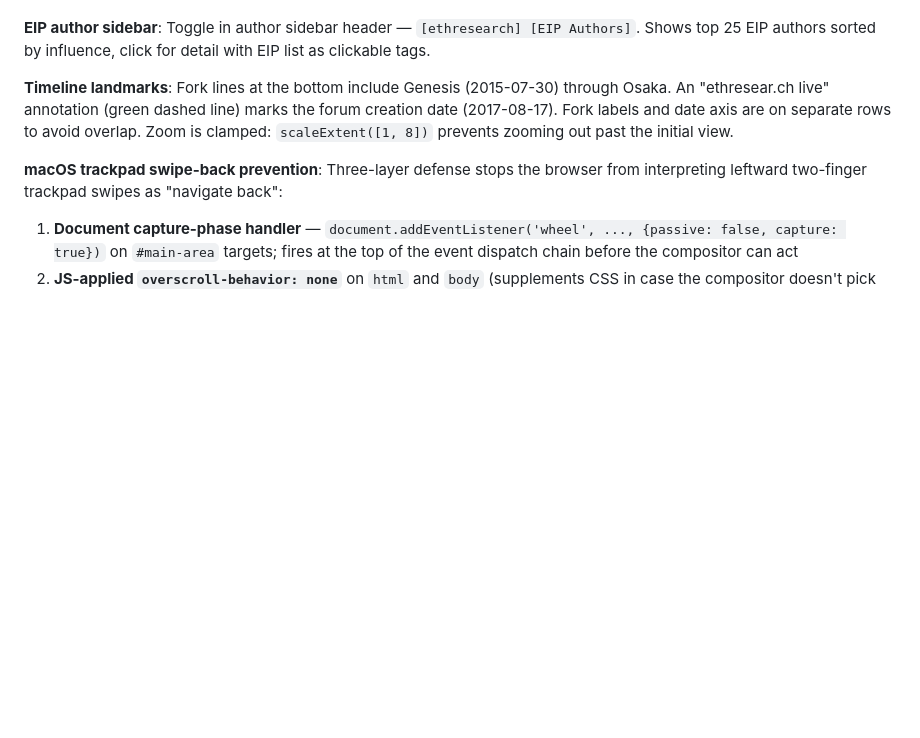
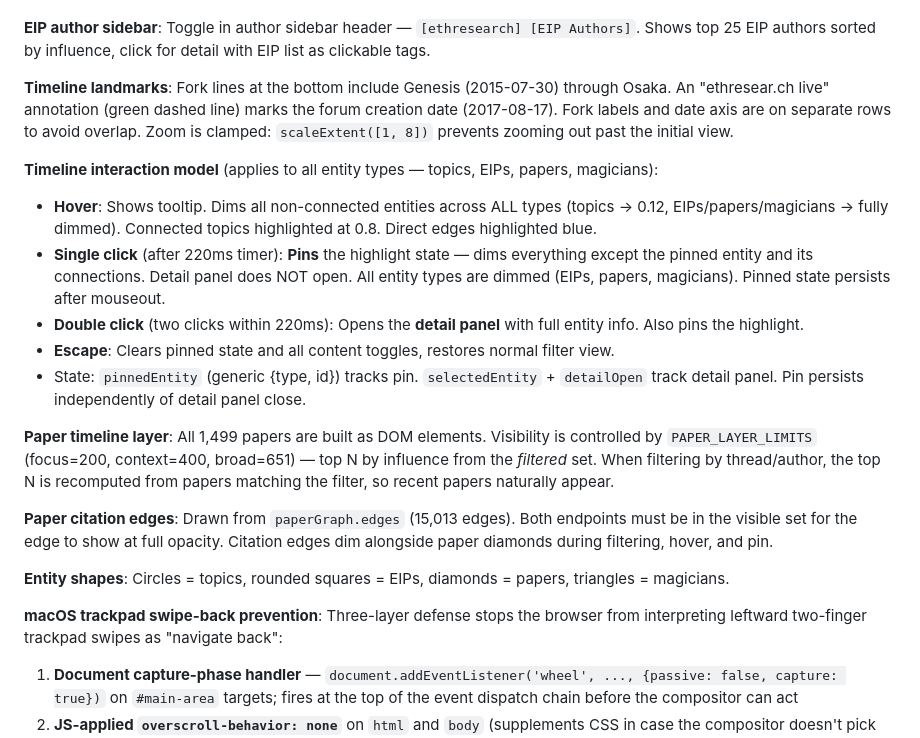
Before and after one commit to fradamt/evolution-map, a Markdown page: CLAUDE.md, the part around the change. Rendered like a GitHub page; blank space fills up the shorter version.

Commit message:
Document timeline interaction model in CLAUDE.md
Adds single-click pin vs double-click detail behavior, hover dimming of
all entity types, paper layer visibility limits, citation edges, and
entity shape vocabulary.

Co-Authored-By: Claude Opus 4.6 <noreply@anthropic.com>

```diff
--- a/CLAUDE.md
+++ b/CLAUDE.md
@@ -186,6 +186,19 @@ All topics live in one unified dict. The influence slider controls visibility
 
 **Timeline landmarks**: Fork lines at the bottom include Genesis (2015-07-30) through Osaka. An "ethresear.ch live" annotation (green dashed line) marks the forum creation date (2017-08-17). Fork labels and date axis are on separate rows to avoid overlap. Zoom is clamped: `scaleExtent([1, 8])` prevents zooming out past the initial view.
 
+**Timeline interaction model** (applies to all entity types — topics, EIPs, papers, magicians):
+- **Hover**: Shows tooltip. Dims all non-connected entities across ALL types (topics → 0.12, EIPs/papers/magicians → fully dimmed). Connected topics highlighted at 0.8. Direct edges highlighted blue.
+- **Single click** (after 220ms timer): **Pins** the highlight state — dims everything except the pinned entity and its connections. Detail panel does NOT open. All entity types are dimmed (EIPs, papers, magicians). Pinned state persists after mouseout.
+- **Double click** (two clicks within 220ms): Opens the **detail panel** with full entity info. Also pins the highlight.
+- **Escape**: Clears pinned state and all content toggles, restores normal filter view.
+- State: `pinnedEntity` (generic {type, id}) tracks pin. `selectedEntity` + `detailOpen` track detail panel. Pin persists independently of detail panel close.
+
+**Paper timeline layer**: All 1,499 papers are built as DOM elements. Visibility is controlled by `PAPER_LAYER_LIMITS` (focus=200, context=400, broad=651) — top N by influence from the *filtered* set. When filtering by thread/author, the top N is recomputed from papers matching the filter, so recent papers naturally appear.
+
+**Paper citation edges**: Drawn from `paperGraph.edges` (15,013 edges). Both endpoints must be in the visible set for the edge to show at full opacity. Citation edges dim alongside paper diamonds during filtering, hover, and pin.
+
+**Entity shapes**: Circles = topics, rounded squares = EIPs, diamonds = papers, triangles = magicians.
+
 **macOS trackpad swipe-back prevention**: Three-layer defense stops the browser from interpreting leftward two-finger trackpad swipes as "navigate back":
 1. **Document capture-phase handler** — `document.addEventListener('wheel', ..., {passive: false, capture: true})` on `#main-area` targets; fires at the top of the event dispatch chain before the compositor can act
 2. **JS-applied `overscroll-behavior: none`** on `html` and `body` (supplements CSS in case the compositor doesn't pick up stylesheet rules)
```
